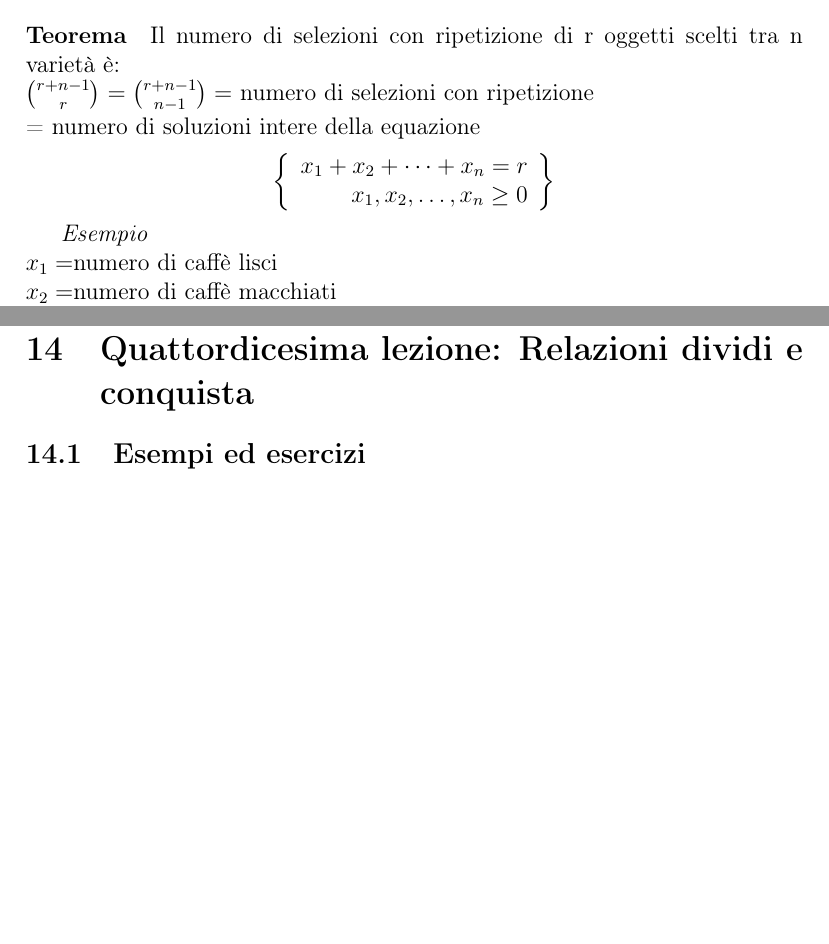
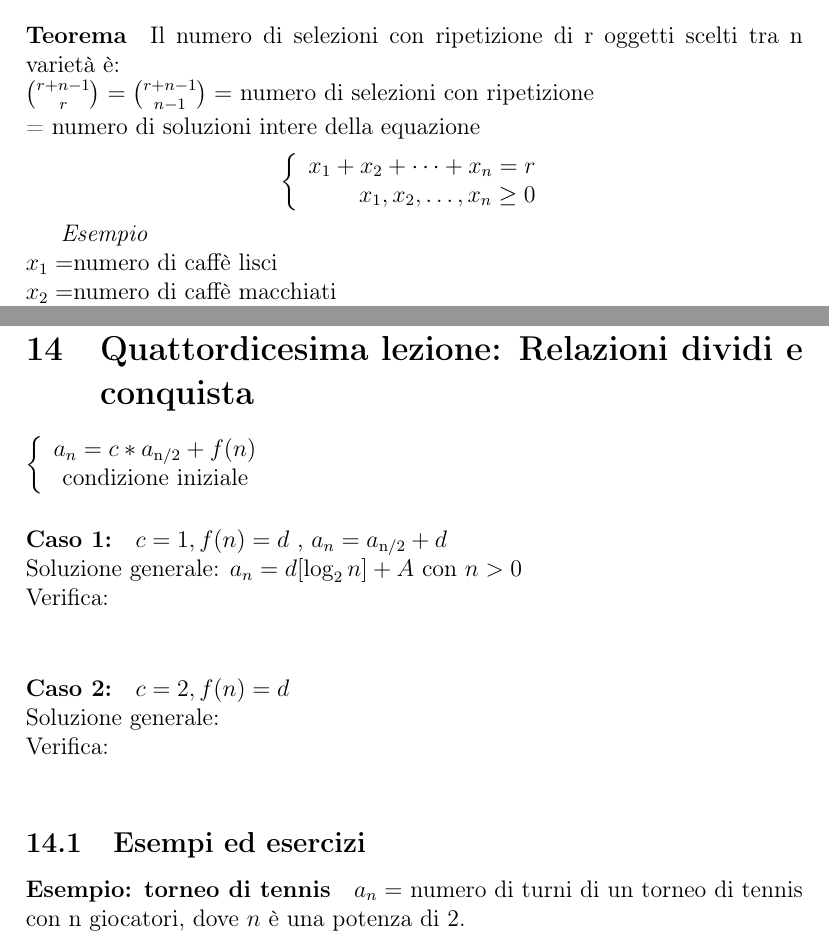
Before and after one commit to FIUP/Appunti-di-Matematica-Discreta, a LaTeX paper (Discreta/discreta.tex, which reads Discreta/lezioni/Lez11.tex, Discreta/lezioni/Lez14.tex): two parts of pages 37 and 44 of 46, joined at a grey line, cut so that both start at the same text, the shorter picture padded with empty space. Compiled offline with pdfLaTeX.

Commit message:
eliminati file aggiuntivi

```diff
--- a/Discreta/discreta.tex
+++ b/Discreta/discreta.tex
@@ -3,9 +3,6 @@
 \usepackage[english,italian]{babel} %lingue utilizzate
 \usepackage[utf8]{inputenc}
 \usepackage[T1]{fontenc}
-
-\usepackage{hyperref} %linkare l indice
-\hypersetup{hidelinks} %nascondere i link dell'indice
 
 \usepackage{graphicx} %img/media
 \usepackage{enumitem} %lists
@@ -14,6 +11,9 @@
 \usepackage{amssymb} %pacchetto per i simboli di matematica
 \usepackage{amsmath} %pacchetto di matematica
 \usepackage{amsthm} %pacchetto di matematica
+
+\usepackage{hyperref} %linkare l indice
+\hypersetup{hidelinks} %nascondere i link dell'indice
 
 
 \begin{document}
--- a/Discreta/lezioni/Lez11.tex
+++ b/Discreta/lezioni/Lez11.tex
@@ -38,7 +38,7 @@ Il numero di selezioni con ripetizione di r oggetti scelti tra n varietà è: \\
     x_1 + x_2 + \dots + x_n = r \\
     x_1, x_2, \dots, x_n \geq 0
 \end{array}
-\right\} \]
+\right. \]
 
 \textit{Esempio} \\ %2
 $x_1 = $numero di caffè lisci \\
--- a/Discreta/lezioni/Lez14.tex
+++ b/Discreta/lezioni/Lez14.tex
@@ -1,6 +1,21 @@
 \section{Quattordicesima lezione: Relazioni dividi e conquista}
+\( \left\{
+    \begin{array}{rcl}
+    a_n = c* a\ped{n/2} + f(n) \\
+     \mbox{condizione iniziale }
+    \end{array}
+     \right. \)
+\paragraph{Caso 1:} \(c =1, f(n)=d\) , \( a_n = a\ped{n/2}+ d\) \\
+Soluzione generale: \(a_n = d [\log_2 n ]+ A\) con $n>0$ \\
+Verifica: \\
+\paragraph{Caso 2:}   \(c=2, f(n)  =d\) \\
+Soluzione generale: \\
+Verifica: \\
 
 \subsection{Esempi ed esercizi}
+\paragraph{Esempio: torneo di tennis} $a_n =$ numero di turni di un torneo di tennis con n giocatori, dove $n$ è una potenza di 2.
+
+
 
 
 
```
Also changed, not shown: Discreta/lezioni/Lez13.tex (+1 -1 lines), Discreta/discreta.pdf, Discreta/img/logo.png (deleted), 4 other files.
